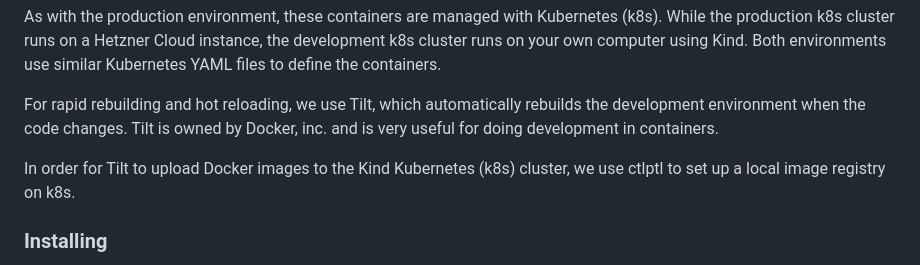
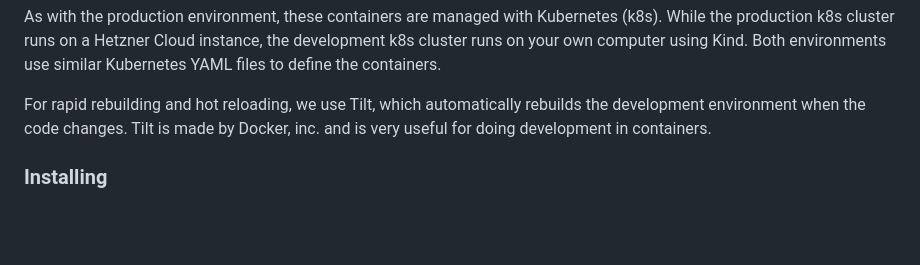
Before and after one commit to TMEIT/website, a Markdown page: docs/howto-dev.md, the part around the change. Drawn GitHub-style; blank space fills up the shorter version.

Commit message:
Remove ctlptl from docs 2

```diff
--- a/docs/howto-dev.md
+++ b/docs/howto-dev.md
@@ -75,9 +75,7 @@ Both environments use similar Kubernetes YAML files to define the containers.
 
 For rapid rebuilding and hot reloading, we use Tilt,
 which automatically rebuilds the development environment when the code changes.
-Tilt is owned by Docker, inc. and is very useful for doing development in containers.
-
-In order for Tilt to upload Docker images to the Kind Kubernetes (k8s) cluster, we use ctlptl to set up a local image registry on k8s.
+Tilt is made by Docker, inc. and is very useful for doing development in containers.
 
 ### Installing
 1. Install Docker, Tilt, Kubectl, and Kind.
```
